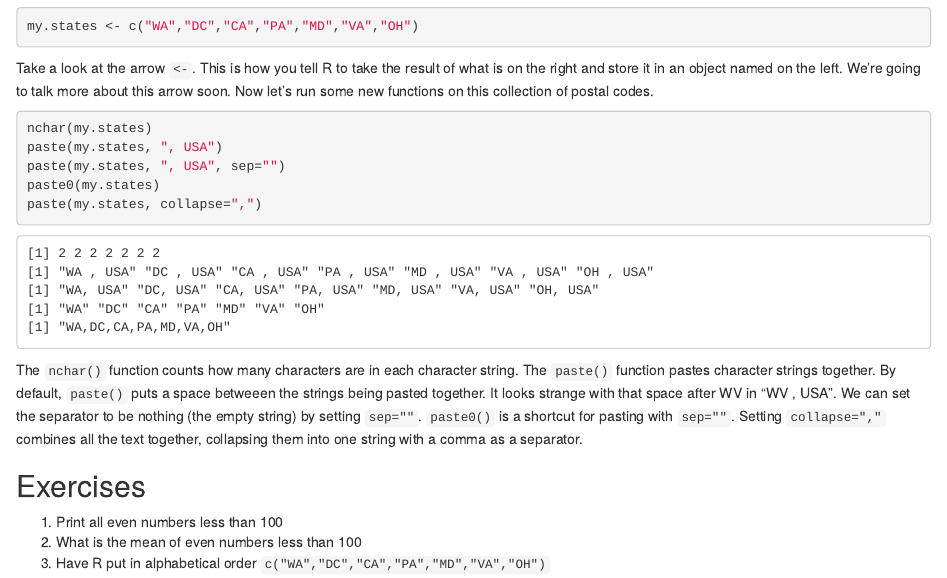
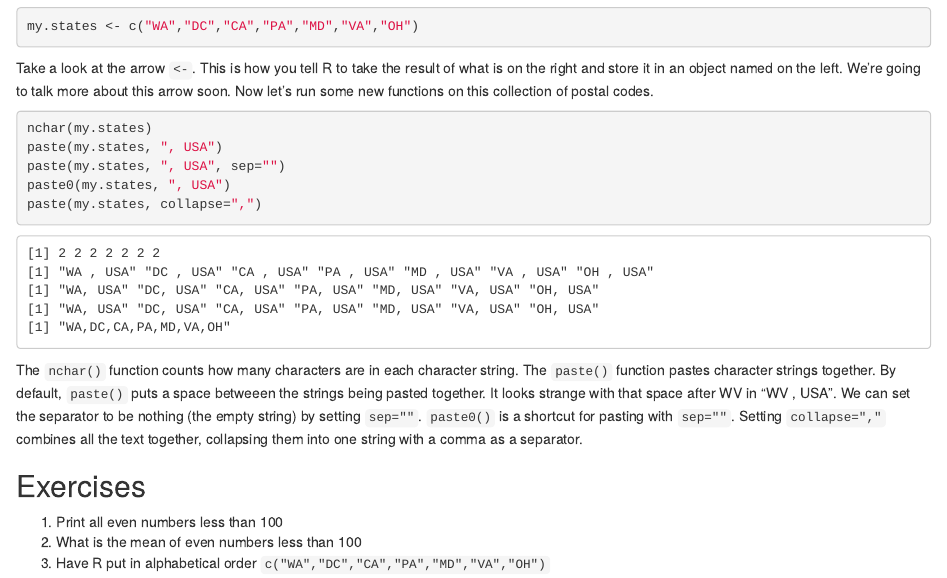
Before and after one commit to gregridgeway/R4crim, an R Markdown document (01 Intro to R.Rmd): the page in a window 1100 px wide, from 3840 px down. Rendered offline with R 4.5, knitr and Pandoc, with nearby package versions; a font, style sheet, LaTeX package, included part or bibliography that could not be used is replaced or left out.

Commit message:
fix paste0 example

````diff
--- a/01 Intro to R.Rmd
+++ b/01 Intro to R.Rmd
@@ -154,7 +154,7 @@ Take a look at the arrow `<-`. This is how you tell R to take the result of what
 nchar(my.states)
 paste(my.states, ", USA")
 paste(my.states, ", USA", sep="")
-paste0(my.states)
+paste0(my.states, ", USA")
 paste(my.states, collapse=",")
 ```
 The `nchar()` function counts how many characters are in each character string. The `paste()` function pastes character strings together. By default, `paste()` puts a space betweeen the strings being pasted together. It looks strange with that space after WV in "WV , USA". We can set the separator to be nothing (the empty string) by setting `sep=""`. `paste0()` is a shortcut for pasting with `sep=""`. Setting `collapse=","` combines all the text together, collapsing them into one string with a comma as a separator.
````
